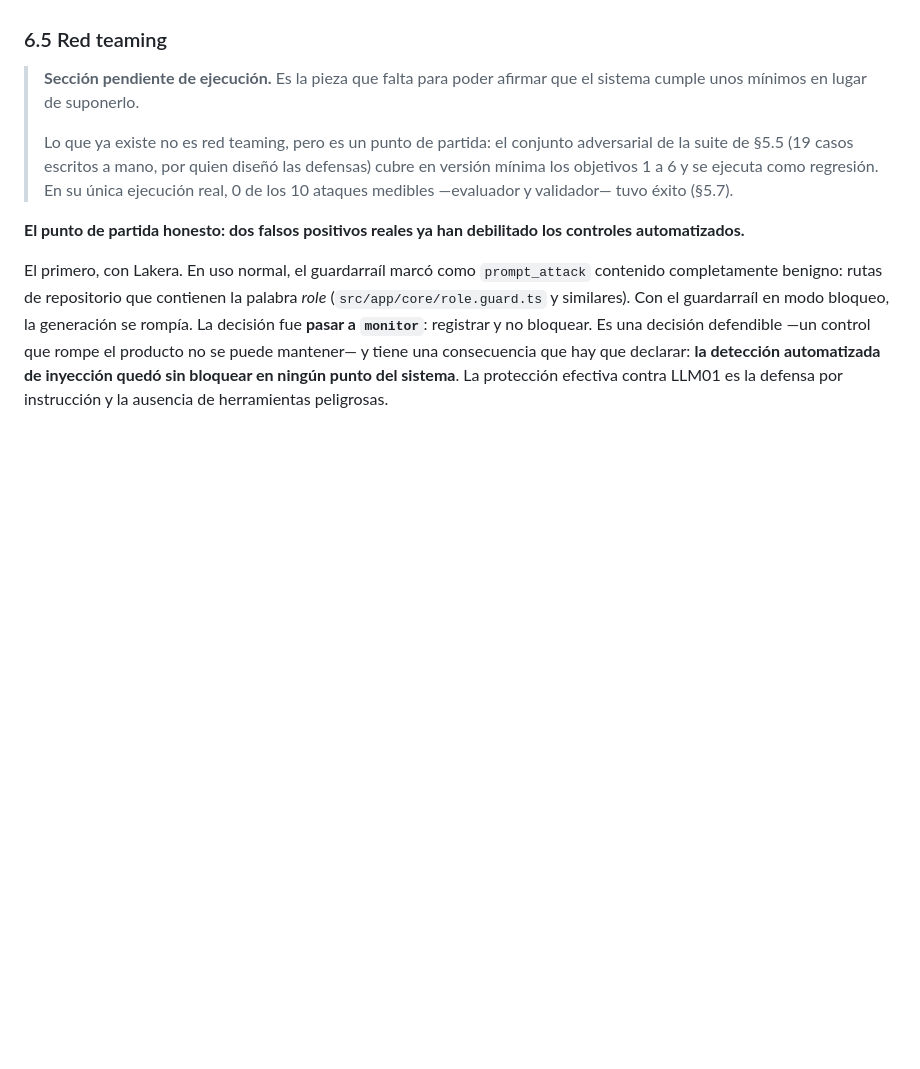
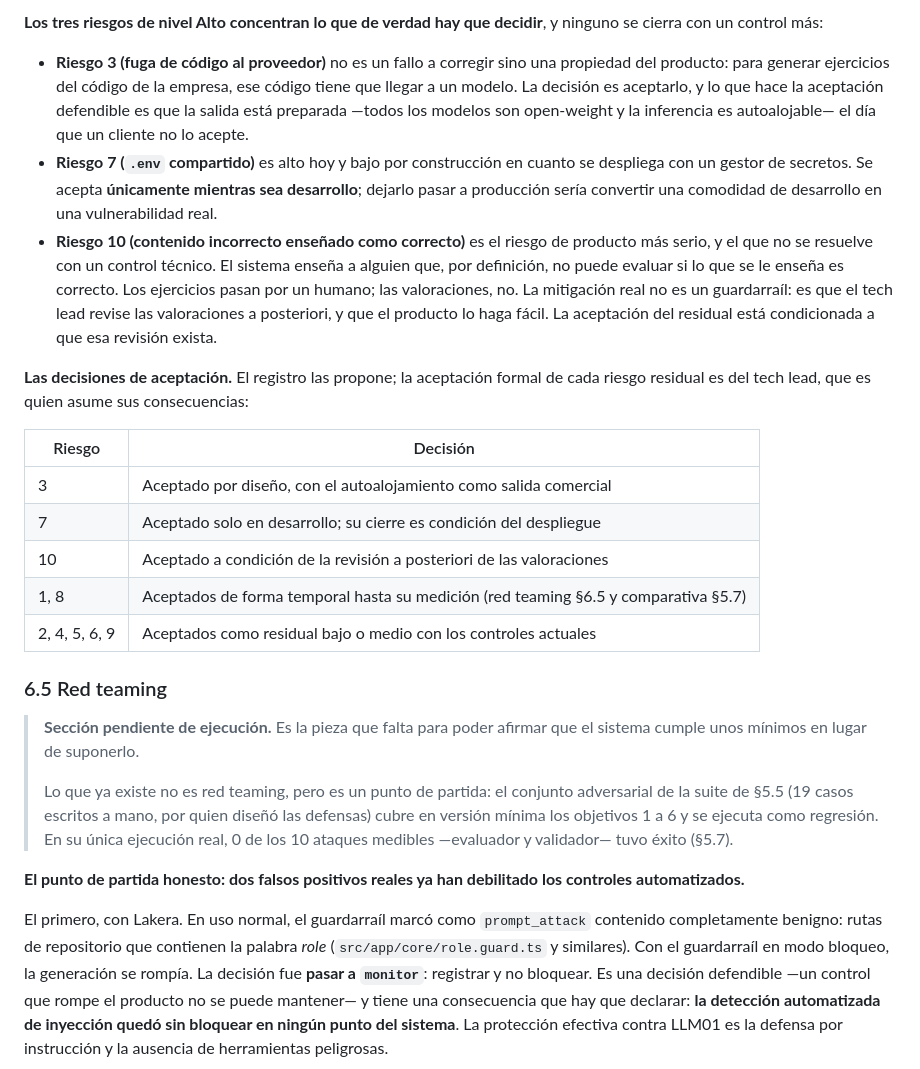
Before and after one commit to Mapeldorf/JuniorTrainer, a Markdown page: capstone/juniortrainer-capstone.md, the part around one of its changes. GitHub-like rendering; blank space fills up the shorter version.

```diff
--- a/capstone/juniortrainer-capstone.md
+++ b/capstone/juniortrainer-capstone.md
@@ -2274,3 +2286,33 @@ a posteriori, y que el producto lo haga fácil.
+**Los tres riesgos de nivel Alto concentran lo que de verdad hay que decidir**, y
+ninguno se cierra con un control más:
+
+- **Riesgo 3 (fuga de código al proveedor)** no es un fallo a corregir sino una
+  propiedad del producto: para generar ejercicios del código de la empresa, ese
+  código tiene que llegar a un modelo. La decisión es aceptarlo, y lo que hace la
+  aceptación defendible es que la salida está preparada —todos los modelos son
+  open-weight y la inferencia es autoalojable— el día que un cliente no lo acepte.
+- **Riesgo 7 (`.env` compartido)** es alto hoy y bajo por construcción en cuanto se
+  despliega con un gestor de secretos. Se acepta **únicamente mientras sea
+  desarrollo**; dejarlo pasar a producción sería convertir una comodidad de
+  desarrollo en una vulnerabilidad real.
+- **Riesgo 10 (contenido incorrecto enseñado como correcto)** es el riesgo de
+  producto más serio, y el que no se resuelve con un control técnico. El sistema
+  enseña a alguien que, por definición, no puede evaluar si lo que se le enseña es
+  correcto. Los ejercicios pasan por un humano; las valoraciones, no. La mitigación
+  real no es un guardarraíl: es que el tech lead revise las valoraciones a
+  posteriori, y que el producto lo haga fácil. La aceptación del residual está
+  condicionada a que esa revisión exista.
+
+**Las decisiones de aceptación.** El registro las propone; la aceptación formal de
+cada riesgo residual es del tech lead, que es quien asume sus consecuencias:
+
+| Riesgo | Decisión |
+|---|---|
+| 3 | Aceptado por diseño, con el autoalojamiento como salida comercial |
+| 7 | Aceptado solo en desarrollo; su cierre es condición del despliegue |
+| 10 | Aceptado a condición de la revisión a posteriori de las valoraciones |
+| 1, 8 | Aceptados de forma temporal hasta su medición (red teaming §6.5 y comparativa §5.7) |
+| 2, 4, 5, 6, 9 | Aceptados como residual bajo o medio con los controles actuales |
 
 ### 6.5 Red teaming
 
```
Also changed, not shown: other parts of capstone/juniortrainer-capstone.md (+35 -23 lines).
